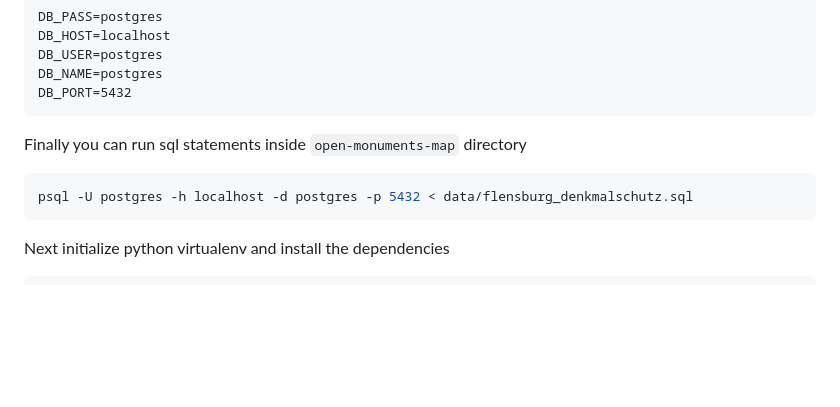
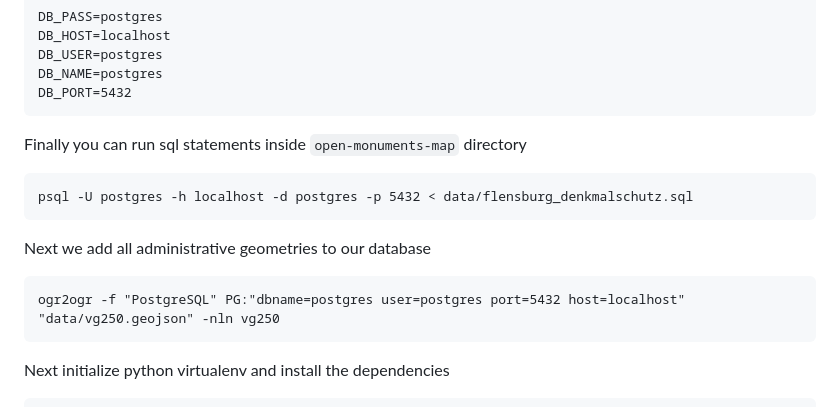
Before and after one commit to oklabflensburg/open-monuments-map, a Markdown page: README.md, the part around the change printed below. Rendered like a GitHub page; blank space fills up the shorter version.

Commit message:
add further setup instructions to readme

````diff
--- a/README.md
+++ b/README.md
@@ -44,10 +47,18 @@ DB_NAME=postgres
 DB_PORT=5432
 ```
 
+
 Finally you can run sql statements inside `open-monuments-map` directory
 
-```sql
+```
 psql -U postgres -h localhost -d postgres -p 5432 < data/flensburg_denkmalschutz.sql
+```
+
+
+Next we add all administrative geometries to our database
+
+```
+ogr2ogr -f "PostgreSQL" PG:"dbname=postgres user=postgres port=5432 host=localhost" "data/vg250.geojson" -nln vg250
 ```
 
 
````
Also changed, not shown: other parts of README.md (+3 -0 lines).
